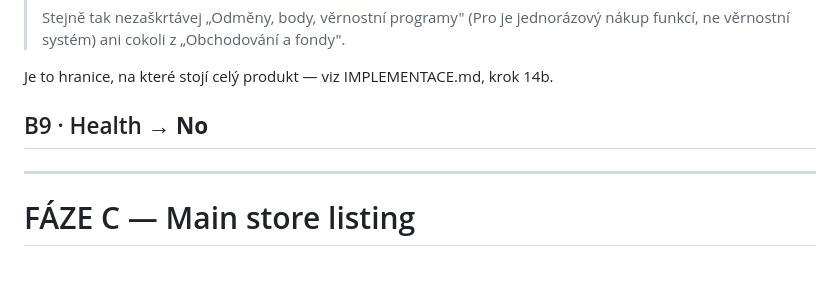
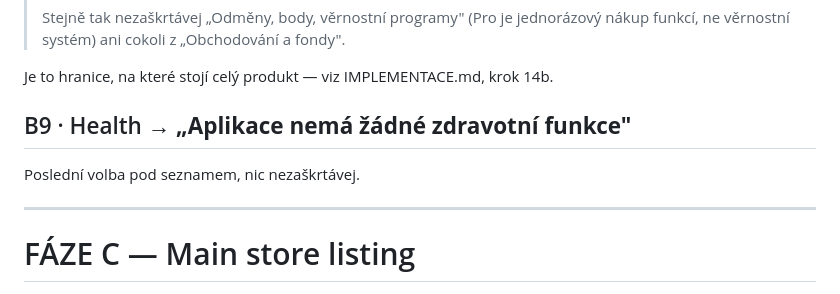
Before and after one commit to BalataV/Splittingly, a Markdown page: store/play-console-kit.md, the part around the change. Drawn GitHub-style.

```diff
--- a/store/play-console-kit.md
+++ b/store/play-console-kit.md
@@ -144,7 +144,9 @@ Je to poslední volba pod celým seznamem. **Nezaškrtávej nic z nabídky.**
 
 Je to hranice, na které stojí celý produkt — viz IMPLEMENTACE.md, krok 14b.
 
-## B9 · Health → **No**
+## B9 · Health → **„Aplikace nemá žádné zdravotní funkce"**
+
+Poslední volba pod seznamem, nic nezaškrtávej.
 
 ---
 
```
Also changed, not shown: store/compliance.md (+46 -0 lines).
